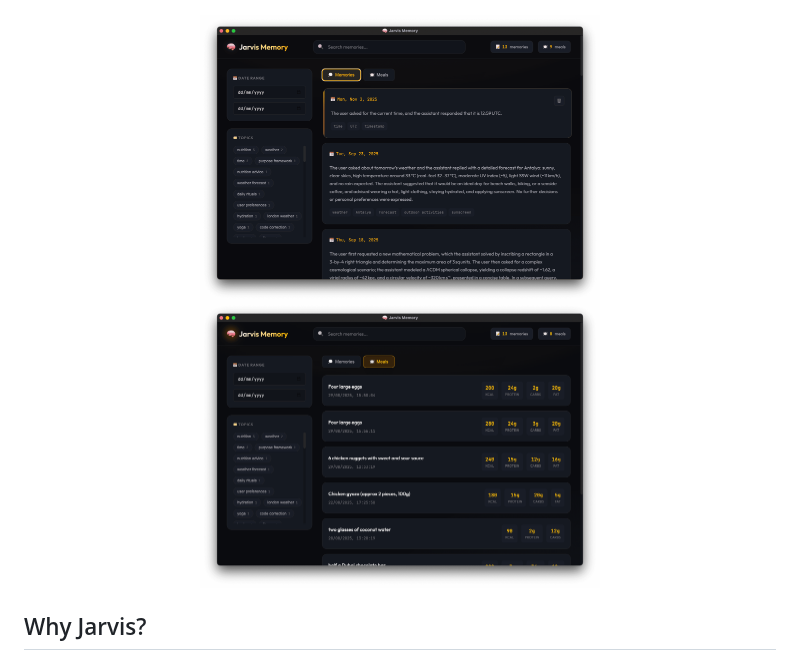
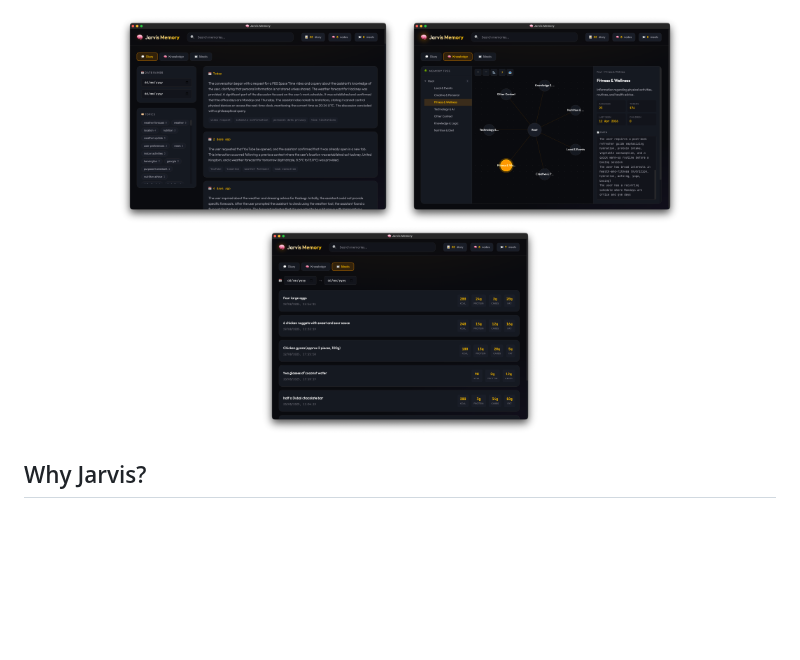
Before and after one commit to isair/jarvis, a Markdown page: README.md, the part around the change. GitHub-like rendering; pictures changed too: docs/img/memory-viewer-diary.png (added), docs/img/memory-viewer-knowledge.png (added), docs/img/memory-viewer-meals.png; blank space fills up the shorter version.

Commit message:
docs: update memory viewer screenshots with all 3 tabs
Replace the old 2-tab screenshots (memories + meals) with new ones
showing all 3 tabs: Diary (with sidebar filters), Knowledge (graph
explorer with tree view), and Meals (with inline date filters and
macro badges).

Co-Authored-By: Claude Opus 4.6 <noreply@anthropic.com>

```diff
--- a/README.md
+++ b/README.md
@@ -15,8 +15,9 @@
 </p>
 
 <p align="center">
-  <img src="docs/img/memory-viewer-memories.png" alt="Memory Viewer - Conversations" width="400">
-  <img src="docs/img/memory-viewer-meals.png" alt="Memory Viewer - Nutrition" width="400">
+  <img src="docs/img/memory-viewer-diary.png" alt="Memory Viewer - Diary" width="280">
+  <img src="docs/img/memory-viewer-knowledge.png" alt="Memory Viewer - Knowledge Graph" width="280">
+  <img src="docs/img/memory-viewer-meals.png" alt="Memory Viewer - Meals" width="280">
 </p>
 
 ## Why Jarvis?
```
